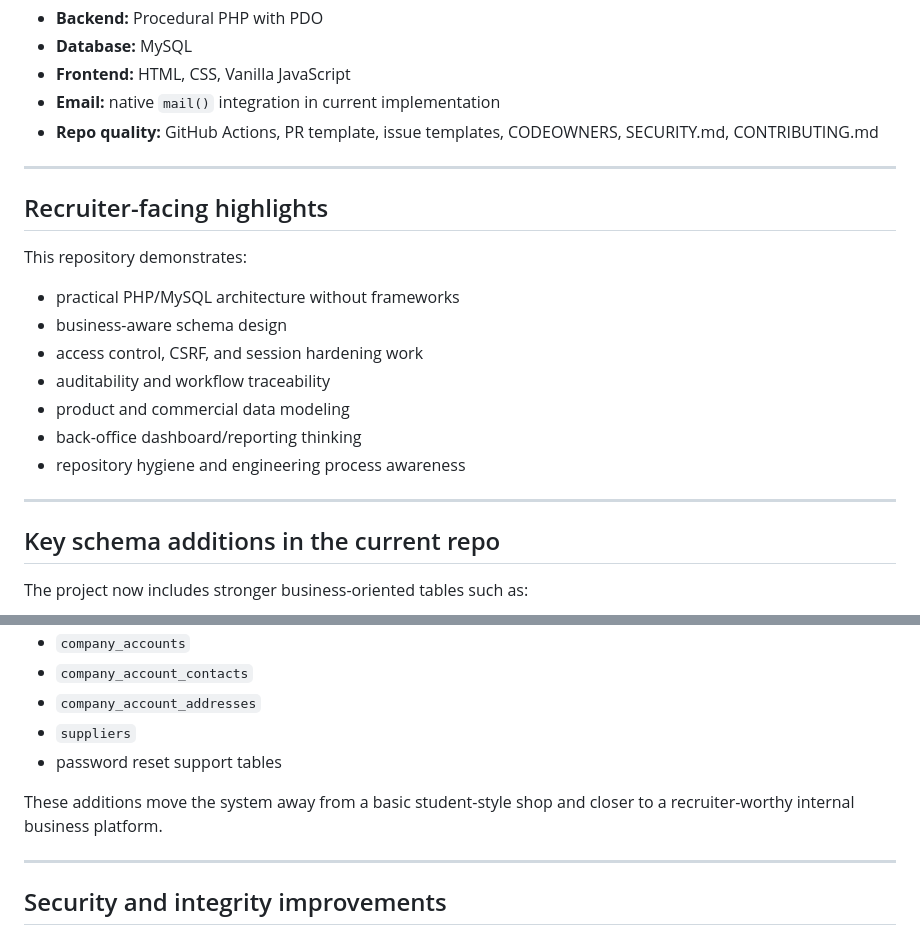
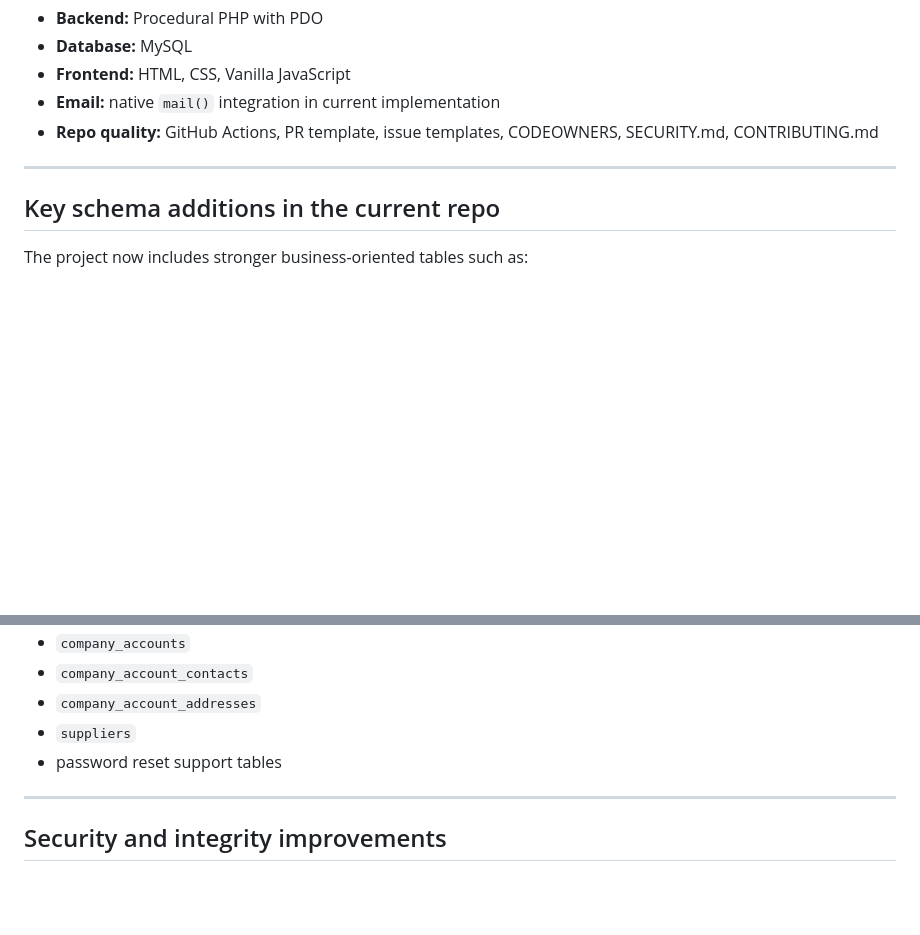
Before and after one commit to shreyanshjain1/DiagEcommerceRep, a Markdown page: README.md, 2 parts joined by grey strips. Drawn GitHub-style; blank space fills up the shorter version.

Commit message:
Update Readme
Removed recruiter-facing highlights section to streamline README.

```diff
--- a/README.md
+++ b/README.md
@@ -89,19 +89,6 @@ This makes the repo much closer to a **B2B sales operations platform** than a si
 
 ---
 
-## Recruiter-facing highlights
-
-This repository demonstrates:
-- practical PHP/MySQL architecture without frameworks
-- business-aware schema design
-- access control, CSRF, and session hardening work
-- auditability and workflow traceability
-- product and commercial data modeling
-- back-office dashboard/reporting thinking
-- repository hygiene and engineering process awareness
-
----
-
 ## Key schema additions in the current repo
 
 The project now includes stronger business-oriented tables such as:
@@ -115,8 +102,6 @@ The project now includes stronger business-oriented tables such as:
 - `company_account_addresses`
 - `suppliers`
 - password reset support tables
-
-These additions move the system away from a basic student-style shop and closer to a recruiter-worthy internal business platform.
 
 ---
 
```
